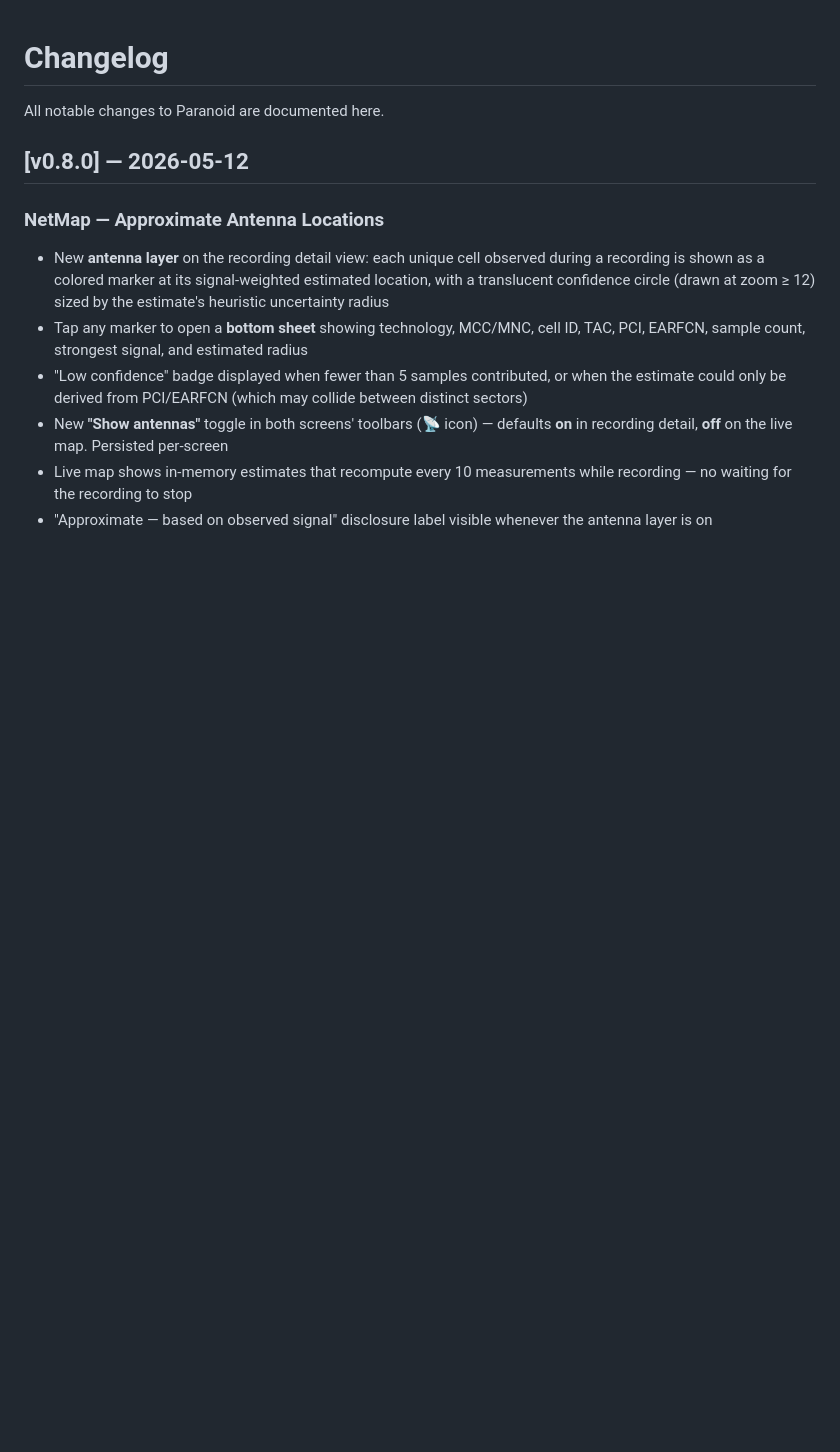
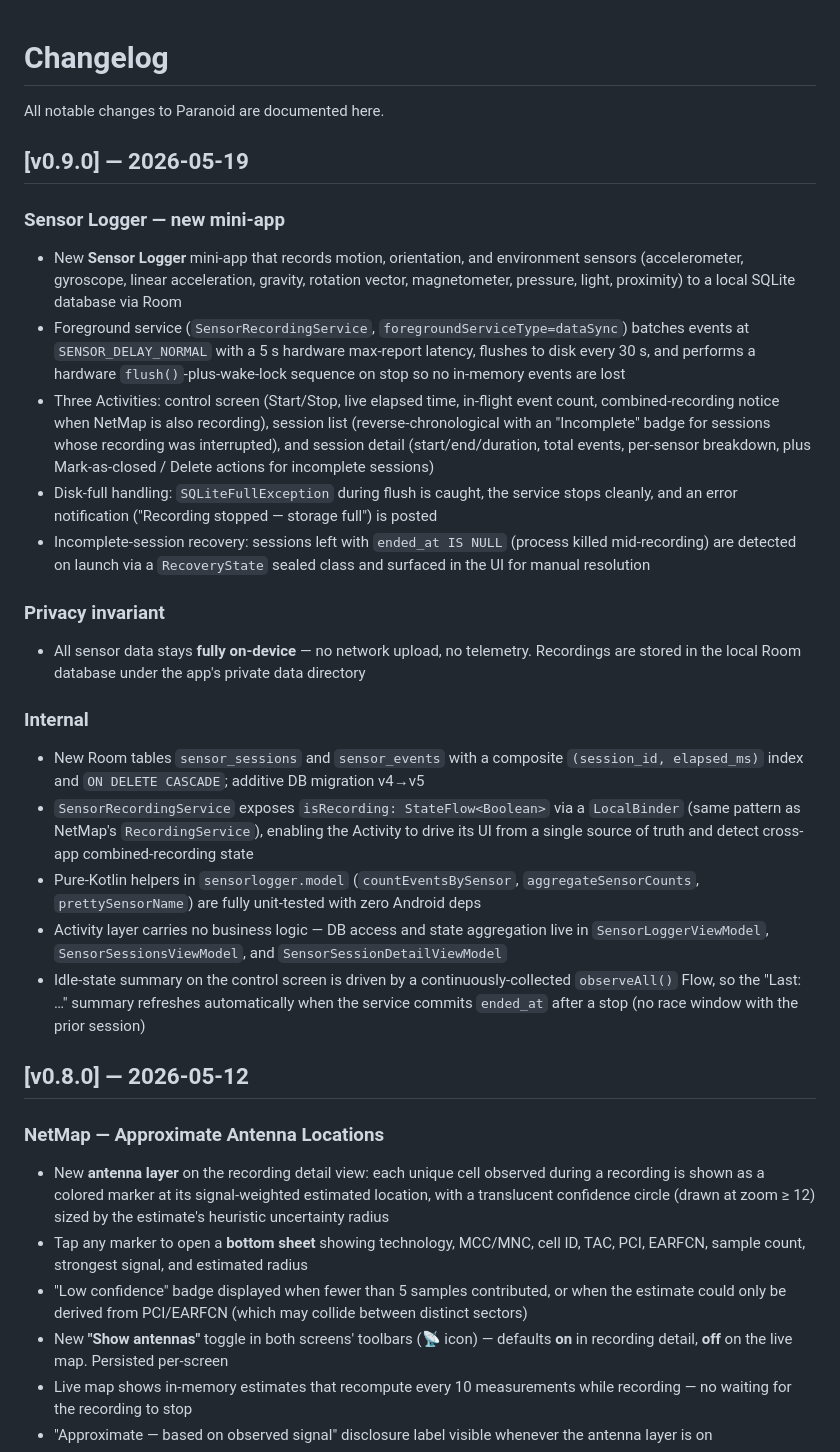
Before and after one commit to charly-vibes/paranoid, a Markdown page: CHANGELOG.md, the part around the change. GitHub-like rendering; blank space fills up the shorter version.

Commit message:
release: v0.9.0 — Sensor Logger mini-app
First release shipping the Sensor Logger: on-device recording of
motion, orientation, and environment sensors with disk-full handling,
incomplete-session recovery, and a NetMap combined-recording notice.

Amp-Thread-ID: https://ampcode.com/threads/T-019e3c57-443b-715a-bd27-b814594e1a24
Co-authored-by: Amp <amp@ampcode.com>

```diff
--- a/CHANGELOG.md
+++ b/CHANGELOG.md
@@ -1,6 +1,28 @@
 # Changelog
 
 All notable changes to Paranoid are documented here.
+
+## [v0.9.0] — 2026-05-19
+
+### Sensor Logger — new mini-app
+
+- New **Sensor Logger** mini-app that records motion, orientation, and environment sensors (accelerometer, gyroscope, linear acceleration, gravity, rotation vector, magnetometer, pressure, light, proximity) to a local SQLite database via Room
+- Foreground service (`SensorRecordingService`, `foregroundServiceType=dataSync`) batches events at `SENSOR_DELAY_NORMAL` with a 5 s hardware max-report latency, flushes to disk every 30 s, and performs a hardware `flush()`-plus-wake-lock sequence on stop so no in-memory events are lost
+- Three Activities: control screen (Start/Stop, live elapsed time, in-flight event count, combined-recording notice when NetMap is also recording), session list (reverse-chronological with an "Incomplete" badge for sessions whose recording was interrupted), and session detail (start/end/duration, total events, per-sensor breakdown, plus Mark-as-closed / Delete actions for incomplete sessions)
+- Disk-full handling: `SQLiteFullException` during flush is caught, the service stops cleanly, and an error notification ("Recording stopped — storage full") is posted
+- Incomplete-session recovery: sessions left with `ended_at IS NULL` (process killed mid-recording) are detected on launch via a `RecoveryState` sealed class and surfaced in the UI for manual resolution
+
+### Privacy invariant
+
+- All sensor data stays **fully on-device** — no network upload, no telemetry. Recordings are stored in the local Room database under the app's private data directory
+
+### Internal
+
+- New Room tables `sensor_sessions` and `sensor_events` with a composite `(session_id, elapsed_ms)` index and `ON DELETE CASCADE`; additive DB migration v4→v5
+- `SensorRecordingService` exposes `isRecording: StateFlow<Boolean>` via a `LocalBinder` (same pattern as NetMap's `RecordingService`), enabling the Activity to drive its UI from a single source of truth and detect cross-app combined-recording state
+- Pure-Kotlin helpers in `sensorlogger.model` (`countEventsBySensor`, `aggregateSensorCounts`, `prettySensorName`) are fully unit-tested with zero Android deps
+- Activity layer carries no business logic — DB access and state aggregation live in `SensorLoggerViewModel`, `SensorSessionsViewModel`, and `SensorSessionDetailViewModel`
+- Idle-state summary on the control screen is driven by a continuously-collected `observeAll()` Flow, so the "Last: …" summary refreshes automatically when the service commits `ended_at` after a stop (no race window with the prior session)
 
 ## [v0.8.0] — 2026-05-12
 
```
